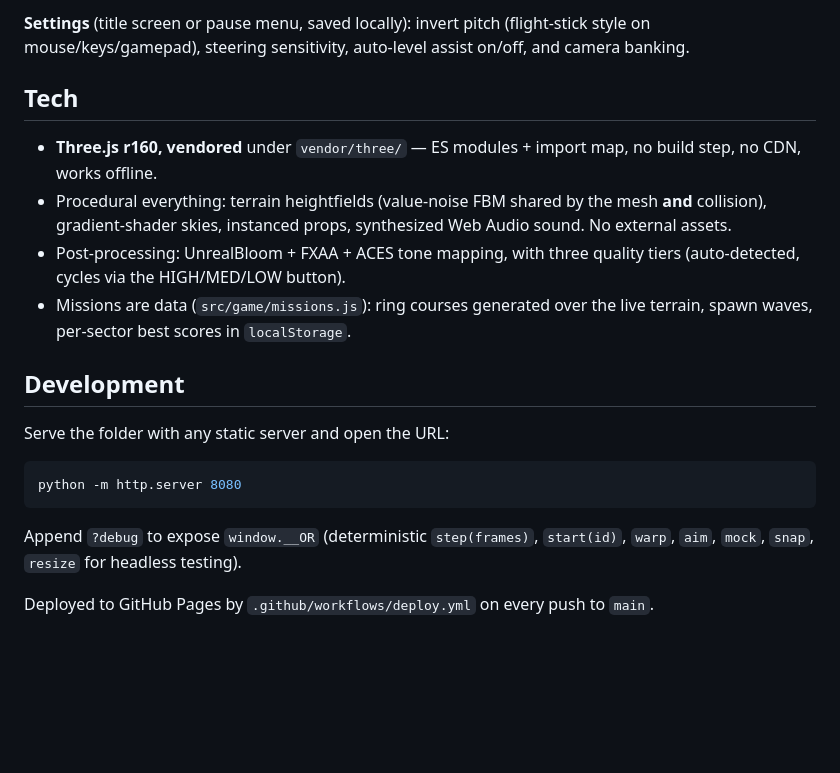
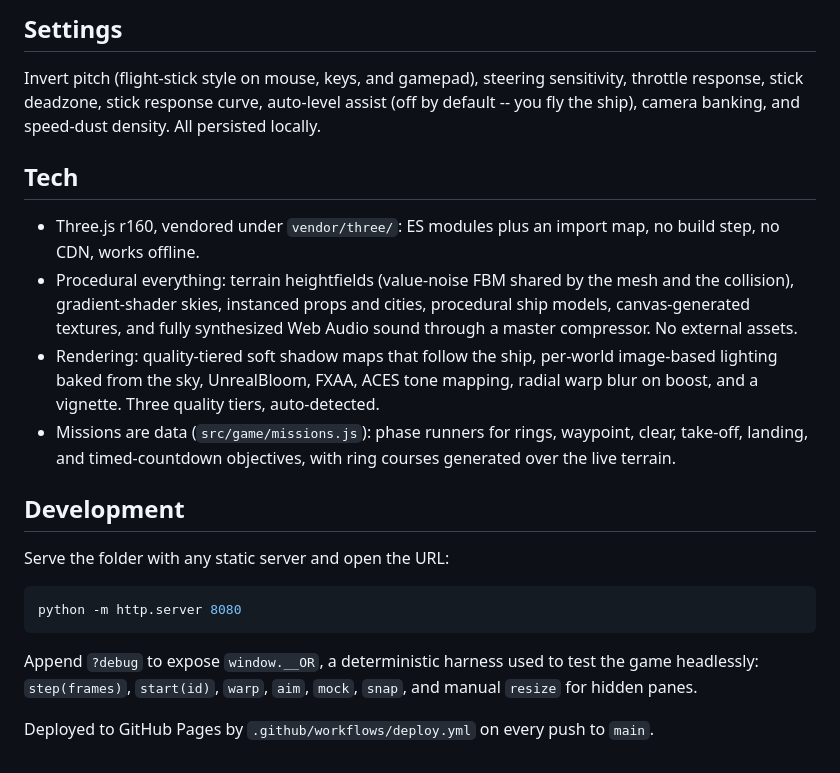
Before and after one commit to kelleyblackmore/outer-rim, a Markdown page: README.md, the part around one of its changes. GitHub-like rendering; blank space fills up the shorter version.

````diff
--- a/README.md
+++ b/README.md
@@ -37,19 +78,26 @@ same engine philosophy, but free flight instead of rails.
 
-**Settings** (title screen or pause menu, saved locally): invert pitch
-(flight-stick style on mouse/keys/gamepad), steering sensitivity, auto-level
-assist on/off, and camera banking.
+## Settings
+
+Invert pitch (flight-stick style on mouse, keys, and gamepad), steering
+sensitivity, throttle response, stick deadzone, stick response curve,
+auto-level assist (off by default -- you fly the ship), camera banking, and
+speed-dust density. All persisted locally.
 
 ## Tech
 
-- **Three.js r160, vendored** under `vendor/three/` — ES modules + import map,
-  no build step, no CDN, works offline.
+- Three.js r160, vendored under `vendor/three/`: ES modules plus an import
+  map, no build step, no CDN, works offline.
 - Procedural everything: terrain heightfields (value-noise FBM shared by the
-  mesh **and** collision), gradient-shader skies, instanced props, synthesized
-  Web Audio sound. No external assets.
-- Post-processing: UnrealBloom + FXAA + ACES tone mapping, with three quality
-  tiers (auto-detected, cycles via the HIGH/MED/LOW button).
-- Missions are data (`src/game/missions.js`): ring courses generated over the
-  live terrain, spawn waves, per-sector best scores in `localStorage`.
+  mesh and the collision), gradient-shader skies, instanced props and cities,
+  procedural ship models, canvas-generated textures, and fully synthesized
+  Web Audio sound through a master compressor. No external assets.
+- Rendering: quality-tiered soft shadow maps that follow the ship, per-world
+  image-based lighting baked from the sky, UnrealBloom, FXAA, ACES tone
+  mapping, radial warp blur on boost, and a vignette. Three quality tiers,
+  auto-detected.
+- Missions are data (`src/game/missions.js`): phase runners for rings,
+  waypoint, clear, take-off, landing, and timed-countdown objectives, with
+  ring courses generated over the live terrain.
 
 ## Development
 
@@ -59,7 +107,9 @@ Serve the folder with any static server and open the URL:
 python -m http.server 8080
 ```
 
-Append `?debug` to expose `window.__OR` (deterministic `step(frames)`, `start(id)`,
-`warp`, `aim`, `mock`, `snap`, `resize` for headless testing).
+Append `?debug` to expose `window.__OR`, a deterministic harness used to test
+the game headlessly: `step(frames)`, `start(id)`, `warp`, `aim`, `mock`,
+`snap`, and manual `resize` for hidden panes.
 
-Deployed to GitHub Pages by `.github/workflows/deploy.yml` on every push to `main`.
+Deployed to GitHub Pages by `.github/workflows/deploy.yml` on every push to
+`main`.
````
Also changed, not shown: other parts of README.md (+70 -29 lines).
